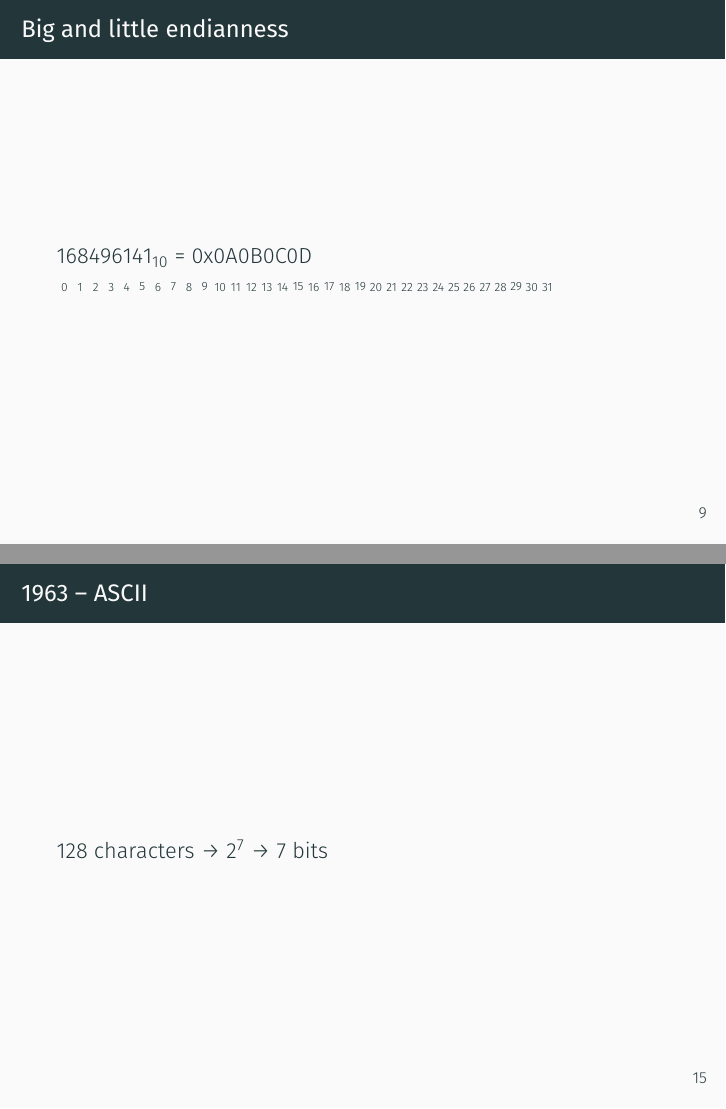
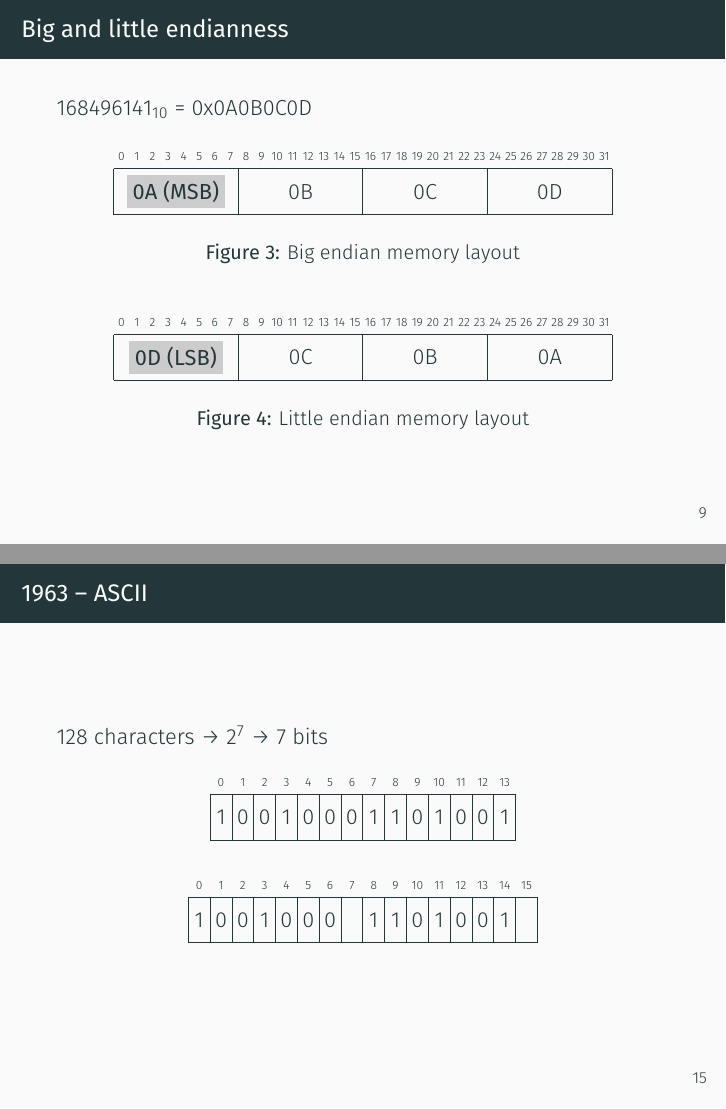
Before and after one commit to mirryi/textenc, LaTeX slides (index.tex, which reads sections/20-memory.tex, sections/30-ascii.tex): pages 16 and 23 of 23, joined at a grey line. Compiled offline with XeLaTeX.

Commit message:
src: Fix errors and bytefields

```diff
--- a/index.tex
+++ b/index.tex
@@ -1,6 +1,6 @@
 % -----------------------------------------------
 % Prelude
-\documentclass{beamer}
+\documentclass[xtable]{beamer}
 \usetheme{metropolis}
 
 \input{include/preamble.tex}
--- a/sections/20-memory.tex
+++ b/sections/20-memory.tex
@@ -161,7 +161,7 @@
 \end{frame}
 
 % ---------------------------
-\begin{frame}{\currenttitle}
+\begin{frame}[fragile]{\currenttitle}
 % Different CPU architectures will read data differently.
 % Certain architectures, such IBM's z/Architecture and OpenRISC, read data starts from the
 % most significant byte to the least significant byte.
@@ -181,19 +181,18 @@
   \vspace{0.5em}
 
   \newcommand{\intbytefield}[5]{%
-    % \begin{figure}
+    \begin{figure}
       \begin{bytefield}{32}
         \bitheader{0-31} \\ % chktex 8
-        % \bitboxes{8}{{\colorbox{black!20}{\textbf{#2}}}{#3}{#4}{#5}}
-        % \bitbox{32}{\colorbox{black!20}{\textbf{#2}}}
+        \bitboxes{8}{{\colorbox{black!20}{\textbf{#2}}} {#3} {#4} {#5}}%
       \end{bytefield}
-      % \caption{#1}
-    % \end{figure}
+      \caption{#1}
+    \end{figure}
   }
 
-  \intbytefield{Big endian memory layout}{0A (MSB)}{0B}{0C}{0D} \\
+  \intbytefield{Big endian memory layout}{0A (MSB)}{0B}{0C}{0D}
 
-  % \intbytefield{Little endian memory layout}{0D (LSB)}{0C}{0B}{0A}
+  \intbytefield{Little endian memory layout}{0D (LSB)}{0C}{0B}{0A}
 \end{frame}
 
 % ---------------------------
--- a/sections/30-ascii.tex
+++ b/sections/30-ascii.tex
@@ -68,7 +68,7 @@
 \end{frame}
 
 % ---------------------------
-\begin{frame}{\currenttitle}
+\begin{frame}[fragile]{\currenttitle}
 % There are 16 rows, and 8 column groups. That means there are 128 characters encoded.
 % The maximum value assigned is 127.
 %
@@ -85,14 +85,21 @@
 % 8th bit was used as a parity bit for error checking. Others set it to 0.
   128 characters \textrightarrow{} $2^7$ \textrightarrow{} 7 bits \\
 
-  % \begin{luacode*}
-    % -- tex.sprint("djkawlfjawj")
-    % -- local scrap = require("32-ascii-bytefield")
-    % -- tex.sprint(scrap.str_to_hex("hello world"))
-  % \end{luacode*}
+  \vspace*{1em}
 
-  % \begin{bytefield}
-  % \end{bytefield}
+  \begin{figure}
+    \begin{bytefield}[bitwidth=1em]{14}
+      \bitheader{0-13} \\
+      \bitboxes{1}{1001000 1101001}
+    \end{bytefield}
+  \end{figure}
+
+  \begin{figure}
+    \begin{bytefield}[bitwidth=1em]{16}
+      \bitheader{0-15} \\
+      \bitboxes{1}{1001000{\ } 1101001{\ }}
+    \end{bytefield}
+  \end{figure}
 \end{frame}
 
 
```
Also changed, not shown: latexmkrc.
